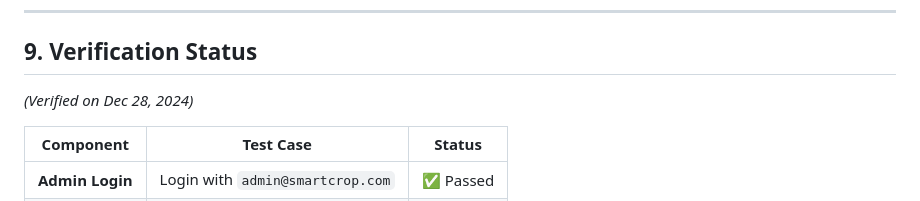
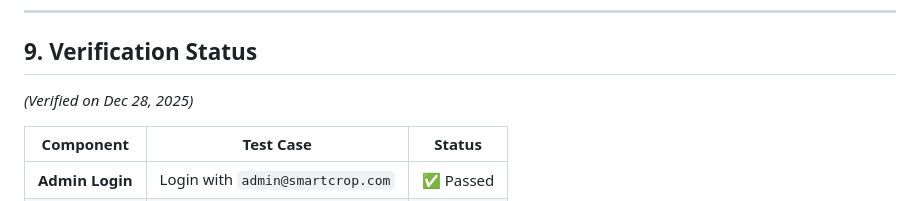
Before and after one commit to moditejas2005/smart-crop-aid, a Markdown page: docs/technical/AUDIT.md, the part around one of its changes. Drawn GitHub-style.

```diff
--- a/docs/technical/AUDIT.md
+++ b/docs/technical/AUDIT.md
@@ -162,7 +162,7 @@ Connection: SSL Required
 
 ## 9. Verification Status
 
-*(Verified on Dec 28, 2024)*
+*(Verified on Dec 28, 2025)*
 
 | Component | Test Case | Status |
 |-----------|-----------|--------|
```
Also changed, not shown: other parts of docs/technical/AUDIT.md (+1 -1 lines).
